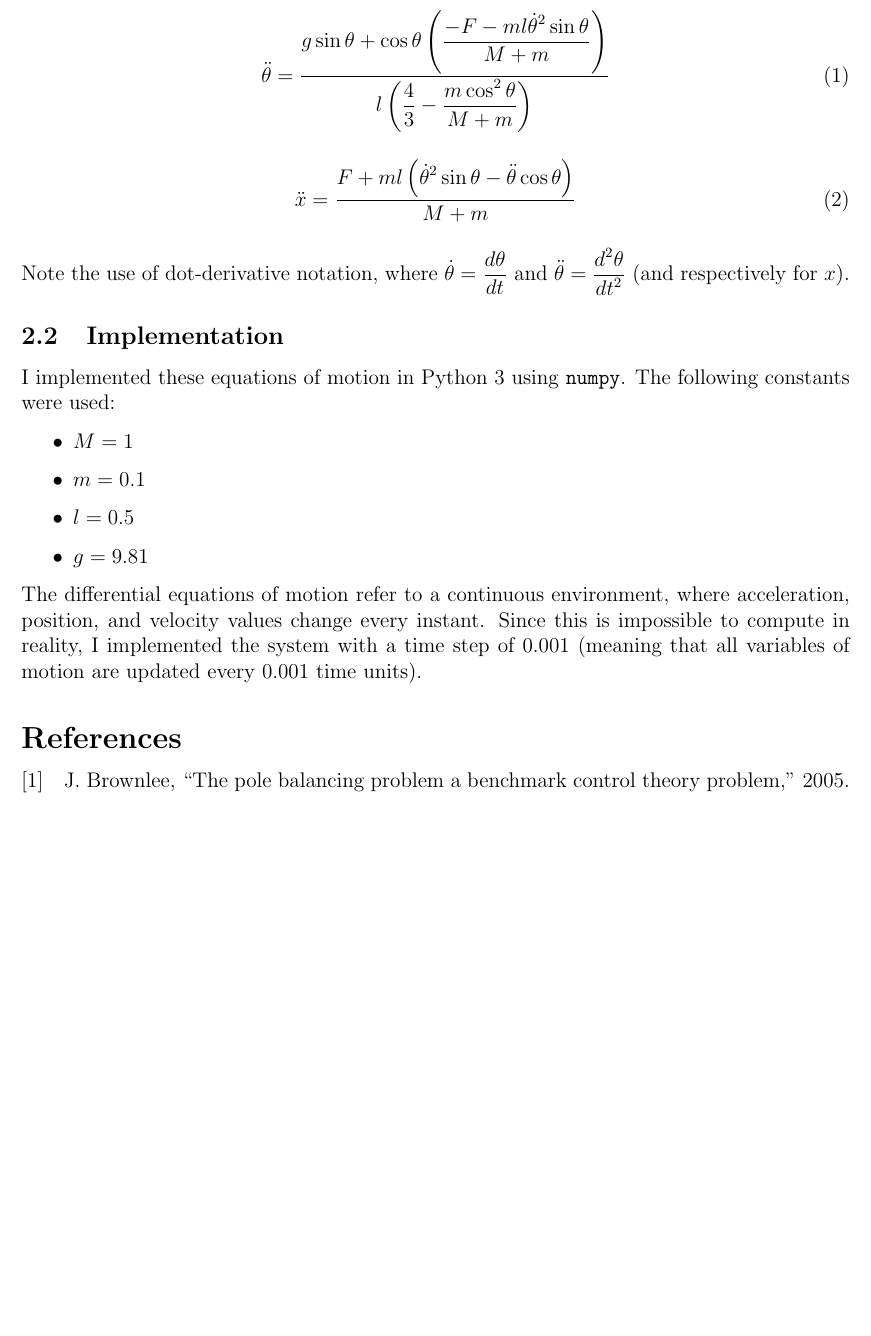
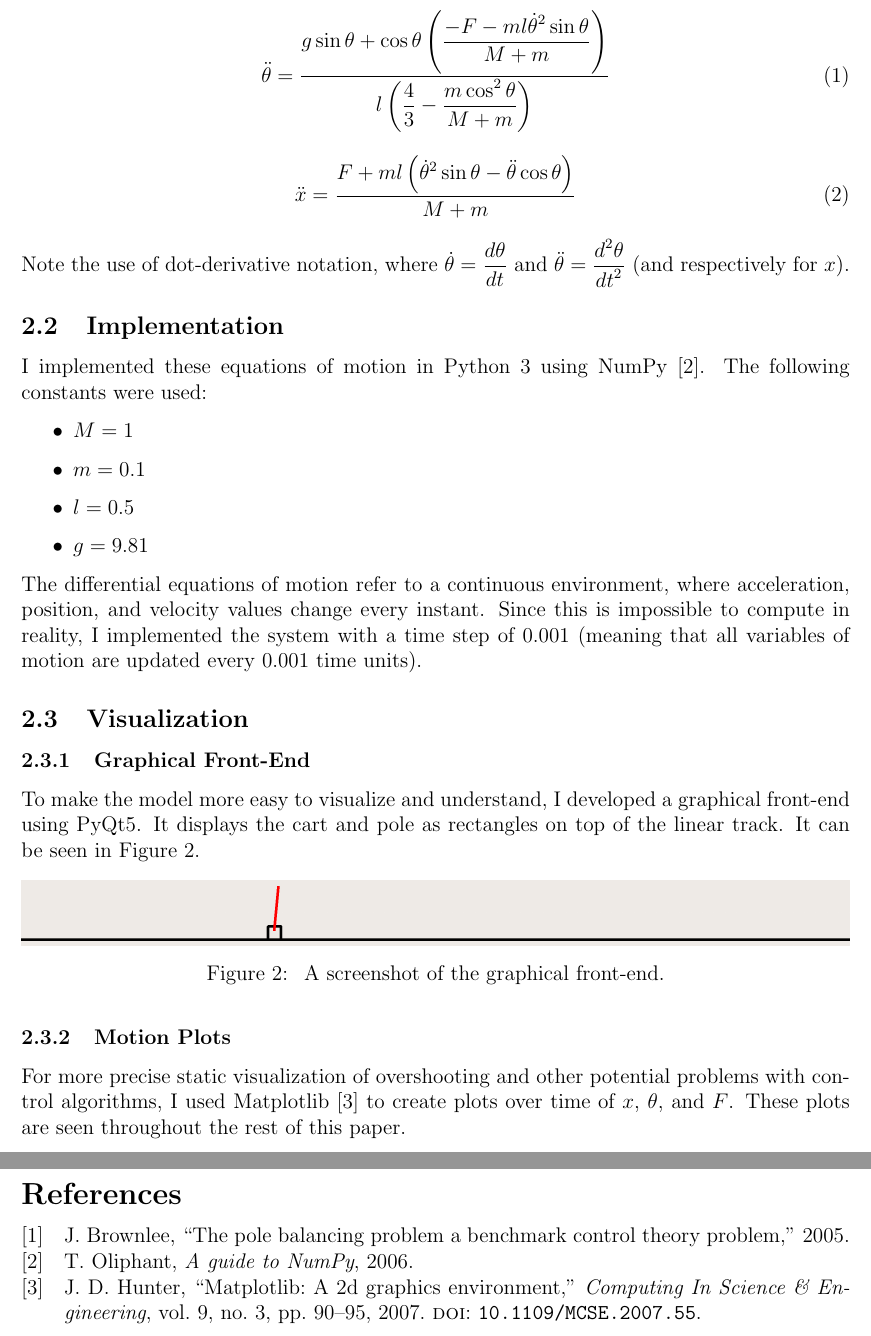
Before and after one commit to bfmat/pole-balancing, a LaTeX document (ia.tex, which reads ia.bib): part of page 3 of 3 before the commit and two parts of pages 3 and 4 of 4 after it, the two joined at a grey line, cut so that both start at the same text, the shorter picture padded with empty space. Compiled offline with pdfLaTeX.

Commit message:
Explained visualizations

```diff
--- a/ia.bib
+++ b/ia.bib
@@ -3,3 +3,17 @@
   author={Jason Brownlee},
   year={2005}
 }
+
+@misc{numpy,
+  author = {Travis Oliphant},
+  title = {A guide to {NumPy}},
+  year = {2006},
+  publisher = {Trelgol Publishing}
+}
+
+@article{matplotlib,
+  Author    = {Hunter, J. D.},
+  Title     = {Matplotlib: A 2D graphics environment},
+  Journal   = {Computing In Science \& Engineering},
+  Volume    = {9},
+  Number    = {3},
@@ -5,0 +26,2 @@
+  doi       = {10.1109/MCSE.2007.55},
+  year      = 2007
--- a/ia.tex
+++ b/ia.tex
@@ -73,7 +73,7 @@ Note the use of dot-derivative notation, where $\displaystyle \dot \theta = \fra
 
 \subsection{Implementation}
 
-I implemented these equations of motion in Python 3 using \texttt{numpy}. The following constants were used:
+I implemented these equations of motion in Python 3 using NumPy \cite{numpy}. The following constants were used:
 
 \begin{itemize}
     \item $M = 1$
@@ -84,6 +84,22 @@ I implemented these equations of motion in Python 3 using \texttt{numpy}. The fo
 
 The differential equations of motion refer to a continuous environment, where acceleration, position, and velocity values change every instant. Since this is impossible to compute in reality, I implemented the system with a time step of 0.001 (meaning that all variables of motion are updated every 0.001 time units).
 
+\subsection{Visualization}
+
+\subsubsection{Graphical Front-End}
+
+To make the model more easy to visualize and understand, I developed a graphical front-end using PyQt5. It displays the cart and pole as rectangles on top of the linear track. It can be seen in Figure \ref{simulation}.
+
+\begin{figure}[ht]
+    \centering
+    \includegraphics[width=\textwidth]{simulation}
+    \caption{\label{simulation} A screenshot of the graphical front-end.}
+\end{figure}
+
+\subsubsection{Motion Plots}
+
+For more precise static visualization of overshooting and other potential problems with control algorithms, I used Matplotlib \cite{matplotlib} to create plots over time of $x$, $\theta$, and $F$. These plots are seen throughout the rest of this paper.
+
 \printbibliography
 
 \end{document}
```
Also changed, not shown: images/simulation.png (added), ia.bib (13 more changed lines).
